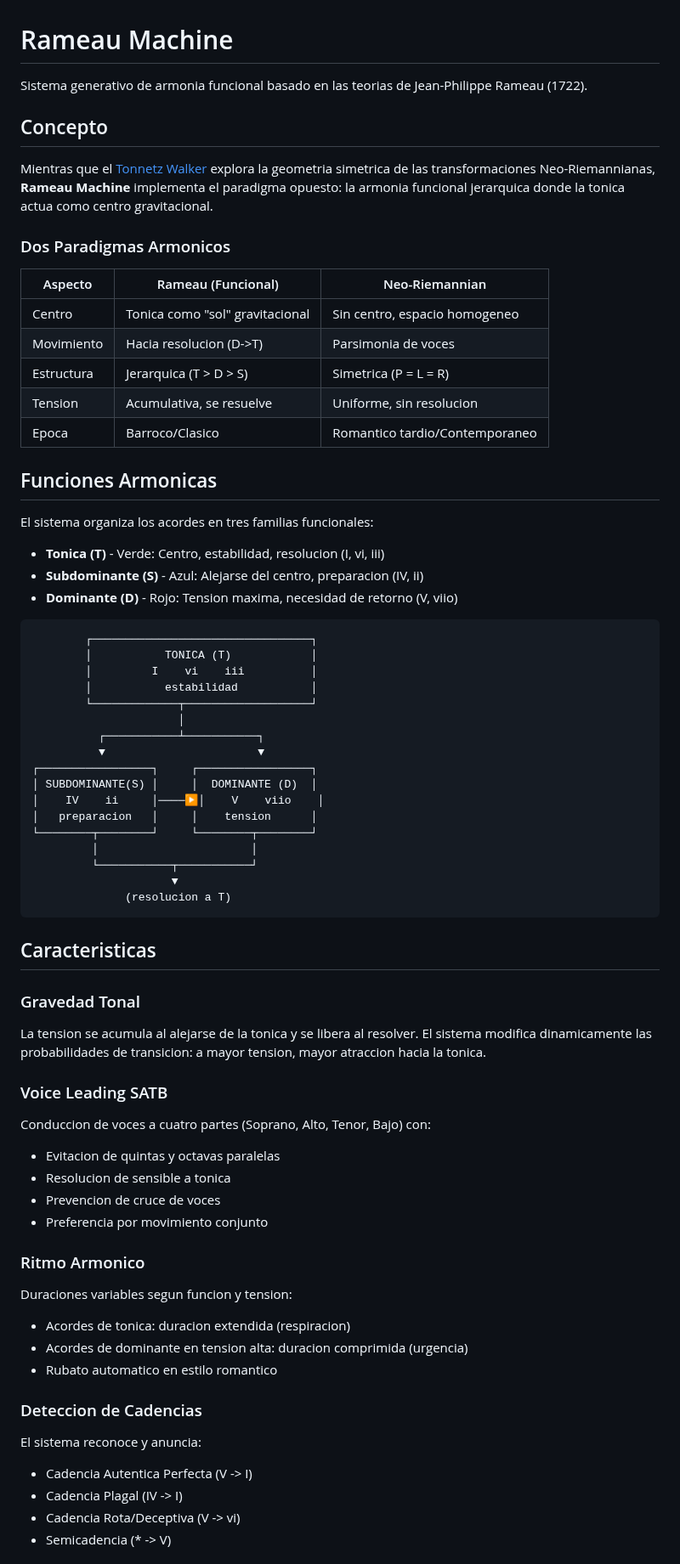
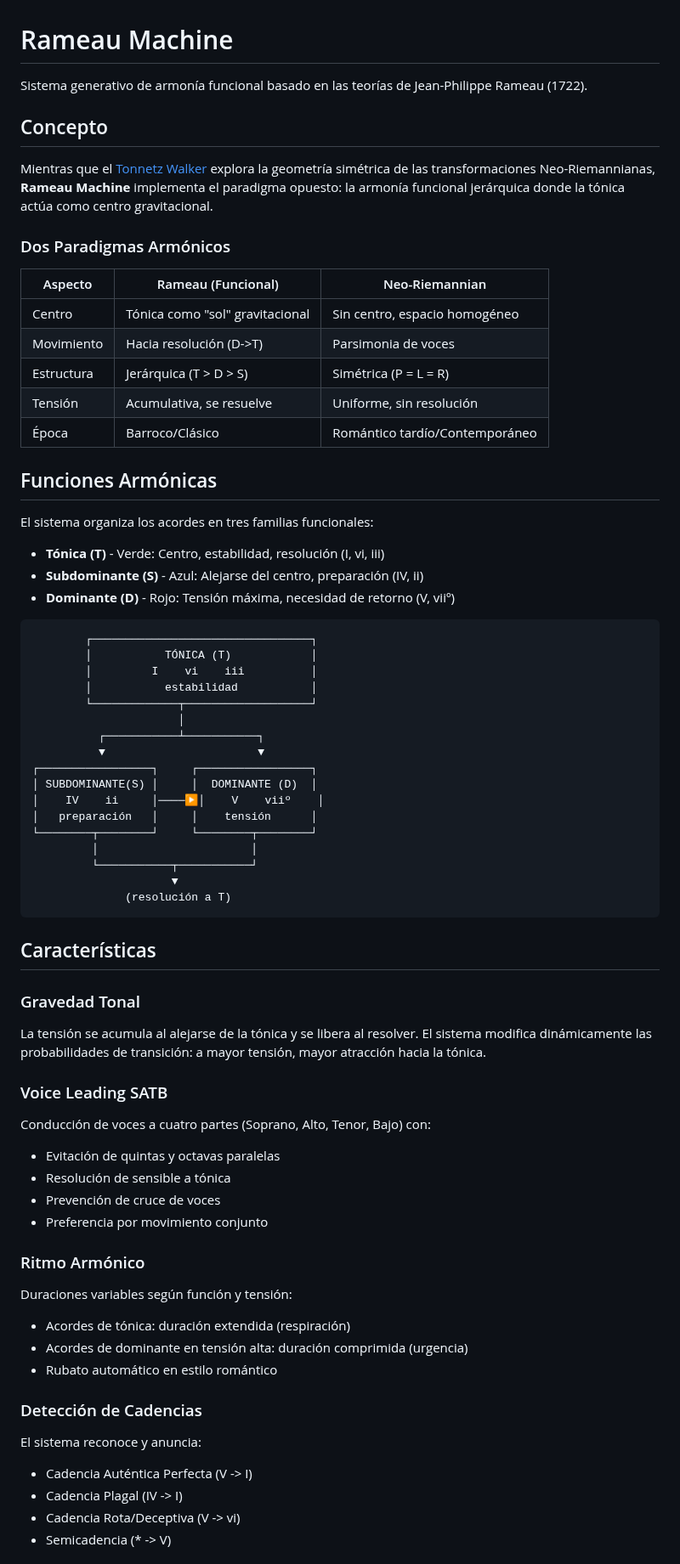
Before and after one commit to cjlkaiser-cpu/physics-sound-lab, a Markdown page: generativos/rameau-machine/README.md, the part around one of its changes. Shown at 85% size. GitHub-like rendering.

````diff
--- a/generativos/rameau-machine/README.md
+++ b/generativos/rameau-machine/README.md
@@ -1,32 +1,32 @@
 # Rameau Machine
 
-Sistema generativo de armonia funcional basado en las teorias de Jean-Philippe Rameau (1722).
+Sistema generativo de armonía funcional basado en las teorías de Jean-Philippe Rameau (1722).
 
 ## Concepto
 
-Mientras que el [Tonnetz Walker](../tonnetz-walker/) explora la geometria simetrica de las transformaciones Neo-Riemannianas, **Rameau Machine** implementa el paradigma opuesto: la armonia funcional jerarquica donde la tonica actua como centro gravitacional.
+Mientras que el [Tonnetz Walker](../tonnetz-walker/) explora la geometría simétrica de las transformaciones Neo-Riemannianas, **Rameau Machine** implementa el paradigma opuesto: la armonía funcional jerárquica donde la tónica actúa como centro gravitacional.
 
-### Dos Paradigmas Armonicos
+### Dos Paradigmas Armónicos
 
 | Aspecto | Rameau (Funcional) | Neo-Riemannian |
 |---------|-------------------|----------------|
-| Centro | Tonica como "sol" gravitacional | Sin centro, espacio homogeneo |
-| Movimiento | Hacia resolucion (D->T) | Parsimonia de voces |
-| Estructura | Jerarquica (T > D > S) | Simetrica (P = L = R) |
-| Tension | Acumulativa, se resuelve | Uniforme, sin resolucion |
-| Epoca | Barroco/Clasico | Romantico tardio/Contemporaneo |
+| Centro | Tónica como "sol" gravitacional | Sin centro, espacio homogéneo |
+| Movimiento | Hacia resolución (D->T) | Parsimonia de voces |
+| Estructura | Jerárquica (T > D > S) | Simétrica (P = L = R) |
+| Tensión | Acumulativa, se resuelve | Uniforme, sin resolución |
+| Época | Barroco/Clásico | Romántico tardío/Contemporáneo |
 
-## Funciones Armonicas
+## Funciones Armónicas
 
 El sistema organiza los acordes en tres familias funcionales:
 
-- **Tonica (T)** - Verde: Centro, estabilidad, resolucion (I, vi, iii)
-- **Subdominante (S)** - Azul: Alejarse del centro, preparacion (IV, ii)
-- **Dominante (D)** - Rojo: Tension maxima, necesidad de retorno (V, viio)
+- **Tónica (T)** - Verde: Centro, estabilidad, resolución (I, vi, iii)
+- **Subdominante (S)** - Azul: Alejarse del centro, preparación (IV, ii)
+- **Dominante (D)** - Rojo: Tensión máxima, necesidad de retorno (V, viiº)
 
 ```
         ┌─────────────────────────────────┐
-        │           TONICA (T)            │
+        │           TÓNICA (T)            │
         │         I    vi    iii          │
         │           estabilidad           │
         └─────────────┬───────────────────┘
@@ -35,36 +35,36 @@ El sistema organiza los acordes en tres familias funcionales:
           ▼                       ▼
 ┌─────────────────┐     ┌─────────────────┐
 │ SUBDOMINANTE(S) │     │  DOMINANTE (D)  │
-│    IV    ii     │────▶│    V    viio    │
-│   preparacion   │     │    tension      │
+│    IV    ii     │────▶│    V    viiº    │
+│   preparación   │     │    tensión      │
 └────────┬────────┘     └────────┬────────┘
          │                       │
          └───────────┬───────────┘
                      ▼
-              (resolucion a T)
+              (resolución a T)
 ```
 
-## Caracteristicas
+## Características
 
 ### Gravedad Tonal
-La tension se acumula al alejarse de la tonica y se libera al resolver. El sistema modifica dinamicamente las probabilidades de transicion: a mayor tension, mayor atraccion hacia la tonica.
+La tensión se acumula al alejarse de la tónica y se libera al resolver. El sistema modifica dinámicamente las probabilidades de transición: a mayor tensión, mayor atracción hacia la tónica.
 
 ### Voice Leading SATB
-Conduccion de voces a cuatro partes (Soprano, Alto, Tenor, Bajo) con:
-- Evitacion de quintas y octavas paralelas
-- Resolucion de sensible a tonica
-- Prevencion de cruce de voces
+Conducción de voces a cuatro partes (Soprano, Alto, Tenor, Bajo) con:
+- Evitación de quintas y octavas paralelas
+- Resolución de sensible a tónica
+- Prevención de cruce de voces
 - Preferencia por movimiento conjunto
 
-### Ritmo Armonico
-Duraciones variables segun funcion y tension:
-- Acordes de tonica: duracion extendida (respiracion)
-- Acordes de dominante en tension alta: duracion comprimida (urgencia)
-- Rubato automatico en estilo romantico
+### Ritmo Armónico
+Duraciones variables según función y tensión:
+- Acordes de tónica: duración extendida (respiración)
+- Acordes de dominante en tensión alta: duración comprimida (urgencia)
+- Rubato automático en estilo romántico
 
-### Deteccion de Cadencias
+### Detección de Cadencias
 El sistema reconoce y anuncia:
-- Cadencia Autentica Perfecta (V -> I)
+- Cadencia Auténtica Perfecta (V -> I)
 - Cadencia Plagal (IV -> I)
 - Cadencia Rota/Deceptiva (V -> vi)
 - Semicadencia (* -> V)
````
Also changed, not shown: other parts of generativos/rameau-machine/README.md (+31 -31 lines), generativos/orbifold-walker/README.md (+28 -28 lines), generativos/tonnetz-atractor/README.md (added, +221 -0 lines).
